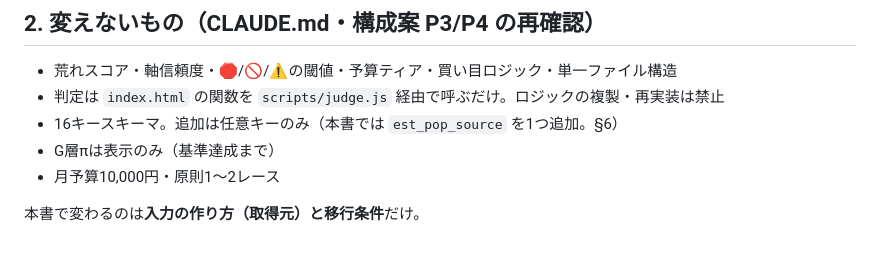
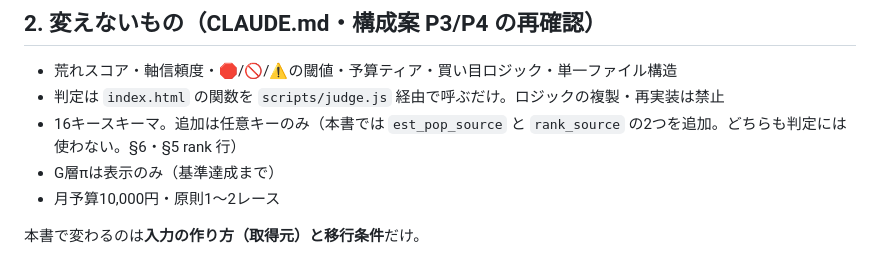
Before and after one commit to iamshojikenchiku-rgb/smart-yosou, a Markdown page: docs/addendum/2026-10-12_stageB_jravan.md, the part around the change. Drawn GitHub-style.

Commit message:
docs: アドendum §2 の任意キー追加数を est_pop_source と rank_source の2つに修正
Q1 決定で rank_source を記録用に追加する方針となったため、
「本書では est_pop_source を1つ追加」を「2つを追加。どちらも判定には
使わない」に修正。

Co-Authored-By: Claude Opus 5.5 <noreply@anthropic.com>
Claude-Session: https://claude.ai/code/session_01B1UpFEGoa1QxnRXzzRDwJV

```diff
--- a/docs/addendum/2026-10-12_stageB_jravan.md
+++ b/docs/addendum/2026-10-12_stageB_jravan.md
@@ -27,7 +27,7 @@
 
 - 荒れスコア・軸信頼度・🛑/🚫/⚠️の閾値・予算ティア・買い目ロジック・単一ファイル構造
 - 判定は `index.html` の関数を `scripts/judge.js` 経由で呼ぶだけ。ロジックの複製・再実装は禁止
-- 16キースキーマ。追加は任意キーのみ（本書では `est_pop_source` を1つ追加。§6）
+- 16キースキーマ。追加は任意キーのみ（本書では `est_pop_source` と `rank_source` の2つを追加。どちらも判定には使わない。§6・§5 rank 行）
 - G層πは表示のみ（基準達成まで）
 - 月予算10,000円・原則1〜2レース
 
```
